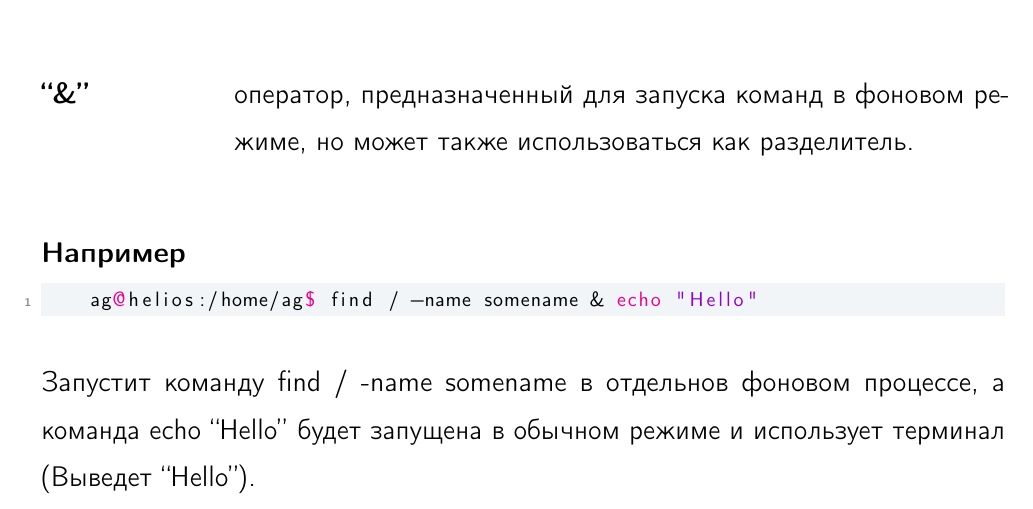
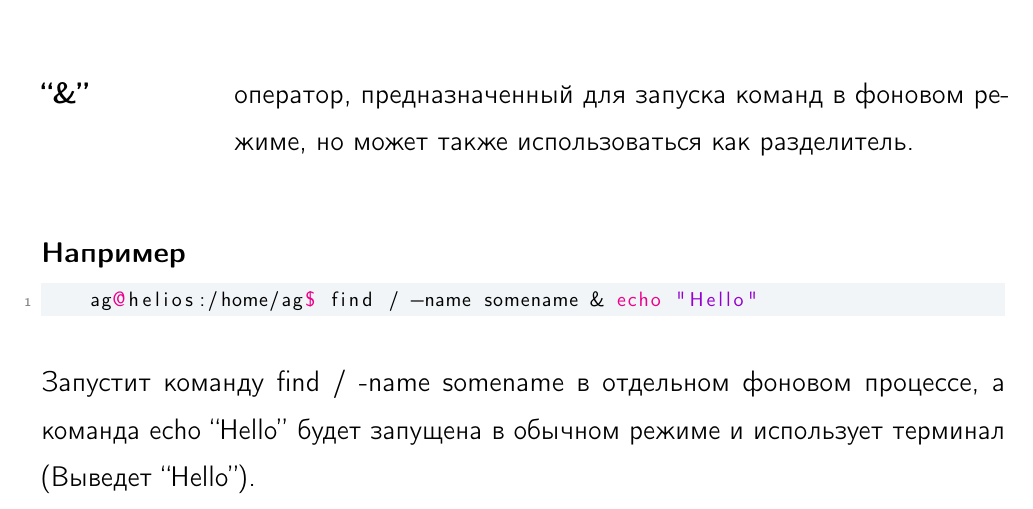
Before and after one commit to zhmylove/syssoft, a LaTeX book (main.tex, which reads shell/shell-basics/instructions/command-separators/content.tex): part of page 26 of 137, cut so that both start at the same text. Compiled offline with pdfLaTeX; a LaTeX package or settings file that is missing is left out.

Commit message:
Update content.tex

```diff
--- a/shell/shell-basics/instructions/command-separators/content.tex
+++ b/shell/shell-basics/instructions/command-separators/content.tex
@@ -35,7 +35,7 @@
 	\begin{shCode}{Например}
 		ag@helios:/home/ag$ find / -name somename & echo "Hello" \end{shCode}
 
-Запустит команду find / -name somename в отдельнов фоновом процессе, а команда echo “Hello” будет запущена в обычном режиме и использует терминал (Выведет “Hello”).
+Запустит команду find / -name somename в отдельном фоновом процессе, а команда echo “Hello” будет запущена в обычном режиме и использует терминал (Выведет “Hello”).
 
 ~\\
 Очень часто команды необходимо объединять разумно, то есть сложнее, чем способами описанными выше. Например, когда нам нужно, чтобы одна команда выполнилась только в случае успешного завершения другой команды. Это возможно с помощью операторов логической конъюнкции “И” и дизъюнкции “ИЛИ”.
```
